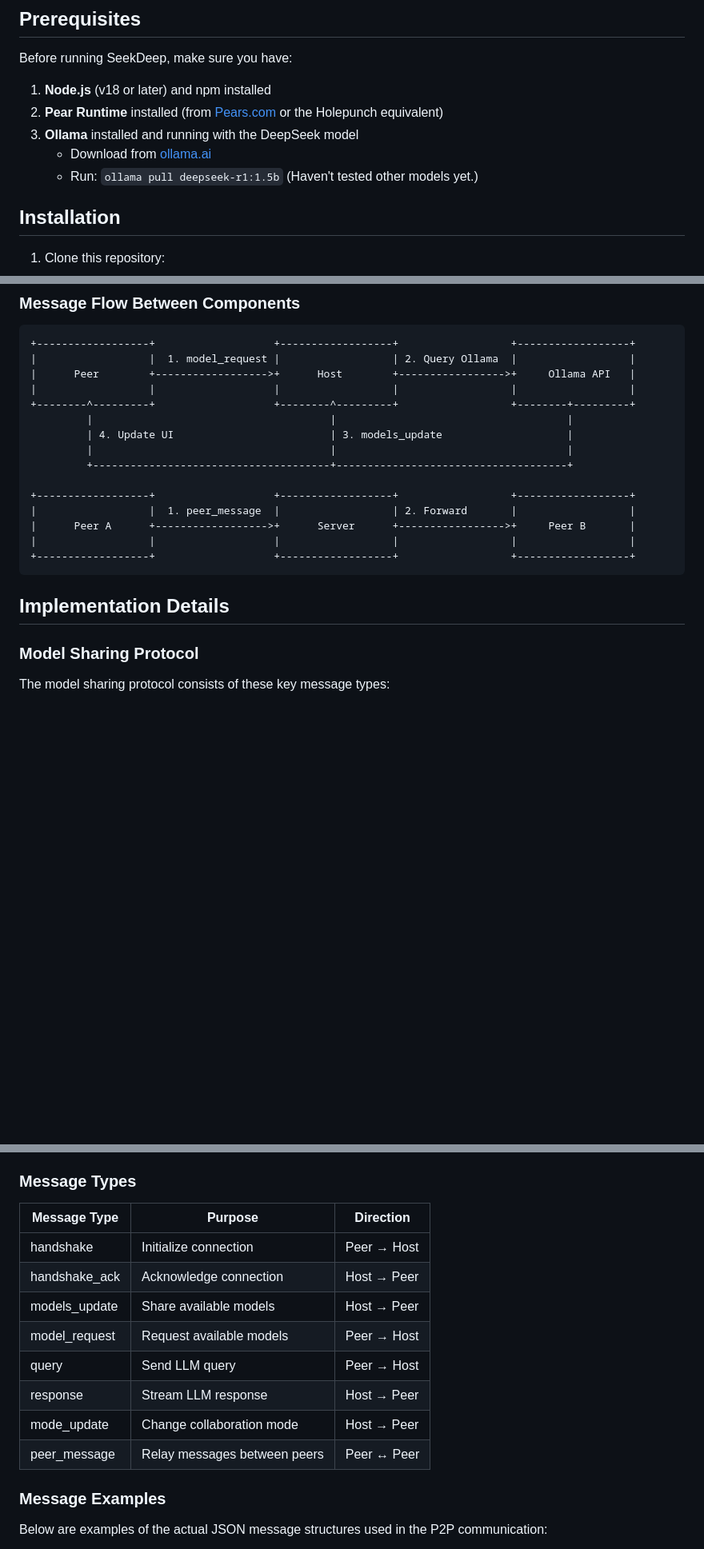
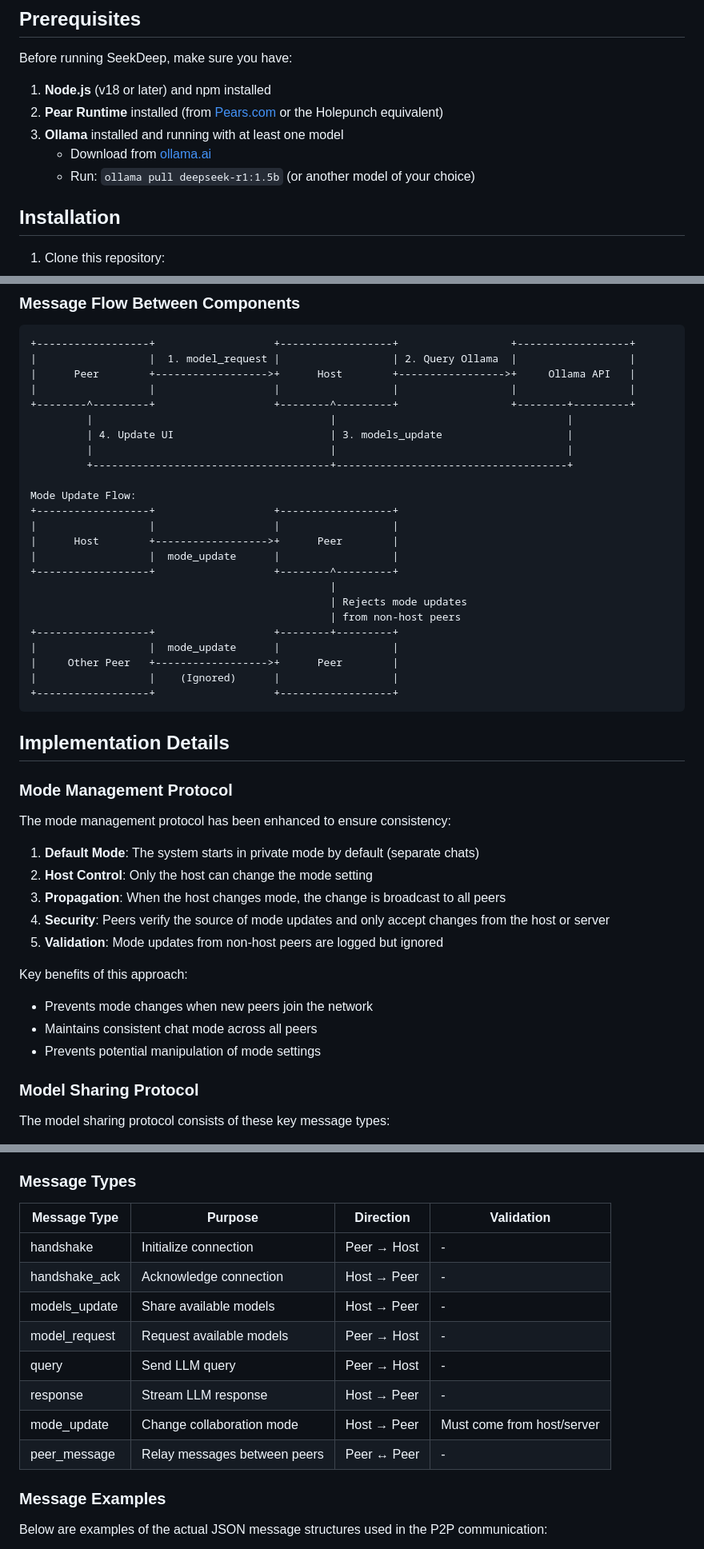
Before and after one commit to noubre/seekdeep, a Markdown page: README.md, 3 parts joined by grey strips. Shown: that part at 80% size. Drawn GitHub-style; blank space fills up the shorter version.

````diff
--- a/README.md
+++ b/README.md
@@ -31,9 +32,9 @@ Before running SeekDeep, make sure you have:
 
 1. **Node.js** (v18 or later) and npm installed
 2. **Pear Runtime** installed (from [Pears.com](https://pears.com) or the Holepunch equivalent)
-3. **Ollama** installed and running with the DeepSeek model
+3. **Ollama** installed and running with at least one model
    - Download from [ollama.ai](https://ollama.ai)
-   - Run: `ollama pull deepseek-r1:1.5b` (Haven't tested other models yet.)
+   - Run: `ollama pull deepseek-r1:1.5b` (or another model of your choice)
 
 ## Installation
 
@@ -253,14 +254,38 @@ Only the host can switch between modes using the dropdown in the UI. As a host,
          |                                      |                                     |
          +--------------------------------------+-------------------------------------+
 
-+------------------+                   +------------------+                  +------------------+
-|                  |  1. peer_message  |                  | 2. Forward       |                  |
-|      Peer A      +------------------>+      Server      +----------------->+     Peer B       |
-|                  |                   |                  |                  |                  |
-+------------------+                   +------------------+                  +------------------+
+Mode Update Flow:
++------------------+                   +------------------+
+|                  |                   |                  |
+|      Host        +------------------>+      Peer        |
+|                  |  mode_update      |                  |
++------------------+                   +--------^---------+
+                                                |
+                                                | Rejects mode updates
+                                                | from non-host peers
++------------------+                   +--------+---------+
+|                  |  mode_update      |                  |
+|     Other Peer   +------------------>+      Peer        |
+|                  |    (Ignored)      |                  |
++------------------+                   +------------------+
 ```
 
 ## Implementation Details
+
+### Mode Management Protocol
+
+The mode management protocol has been enhanced to ensure consistency:
+
+1. **Default Mode**: The system starts in private mode by default (separate chats)
+2. **Host Control**: Only the host can change the mode setting
+3. **Propagation**: When the host changes mode, the change is broadcast to all peers
+4. **Security**: Peers verify the source of mode updates and only accept changes from the host or server
+5. **Validation**: Mode updates from non-host peers are logged but ignored
+
+Key benefits of this approach:
+- Prevents mode changes when new peers join the network
+- Maintains consistent chat mode across all peers
+- Prevents potential manipulation of mode settings
 
 ### Model Sharing Protocol
 
@@ -283,16 +308,16 @@ Peers can also request updated models by clicking the refresh button, which:
 
 ### Message Types
 
-| Message Type    | Purpose                                   | Direction        |
-|-----------------|-------------------------------------------|------------------|
-| handshake       | Initialize connection                     | Peer → Host      |
-| handshake_ack   | Acknowledge connection                    | Host → Peer      |
-| models_update   | Share available models                    | Host → Peer      |
-| model_request   | Request available models                  | Peer → Host      |
-| query           | Send LLM query                            | Peer → Host      |
-| response        | Stream LLM response                       | Host → Peer      |
-| mode_update     | Change collaboration mode                 | Host → Peer      |
-| peer_message    | Relay messages between peers              | Peer ↔ Peer      |
+| Message Type    | Purpose                                   | Direction        | Validation                   |
+|-----------------|-------------------------------------------|------------------|------------------------------|
+| handshake       | Initialize connection                     | Peer → Host      | -                            |
+| handshake_ack   | Acknowledge connection                    | Host → Peer      | -                            |
+| models_update   | Share available models                    | Host → Peer      | -                            |
+| model_request   | Request available models                  | Peer → Host      | -                            |
+| query           | Send LLM query                            | Peer → Host      | -                            |
+| response        | Stream LLM response                       | Host → Peer      | -                            |
+| mode_update     | Change collaboration mode                 | Host → Peer      | Must come from host/server   |
+| peer_message    | Relay messages between peers              | Peer ↔ Peer      | -                            |
 
 ### Message Examples
 
````
Also changed, not shown: other parts of README.md (+20 -56 lines).
